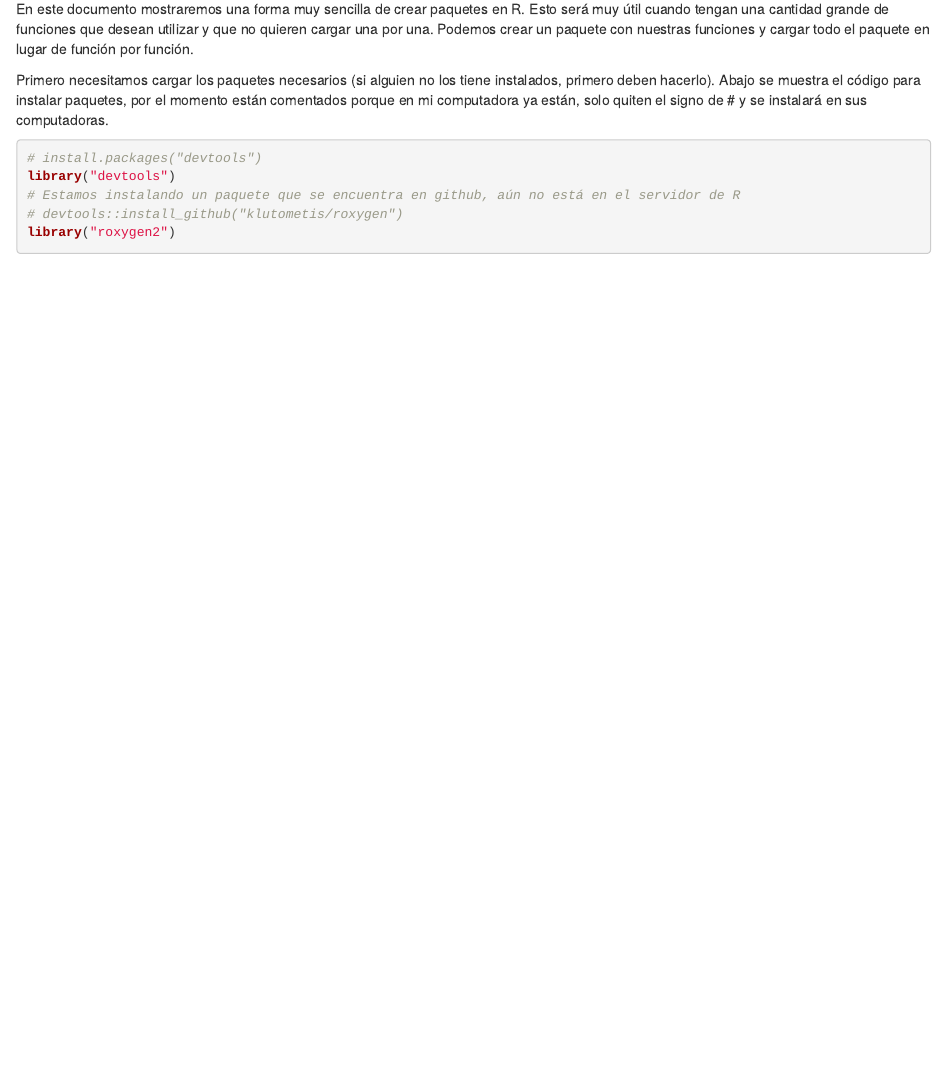
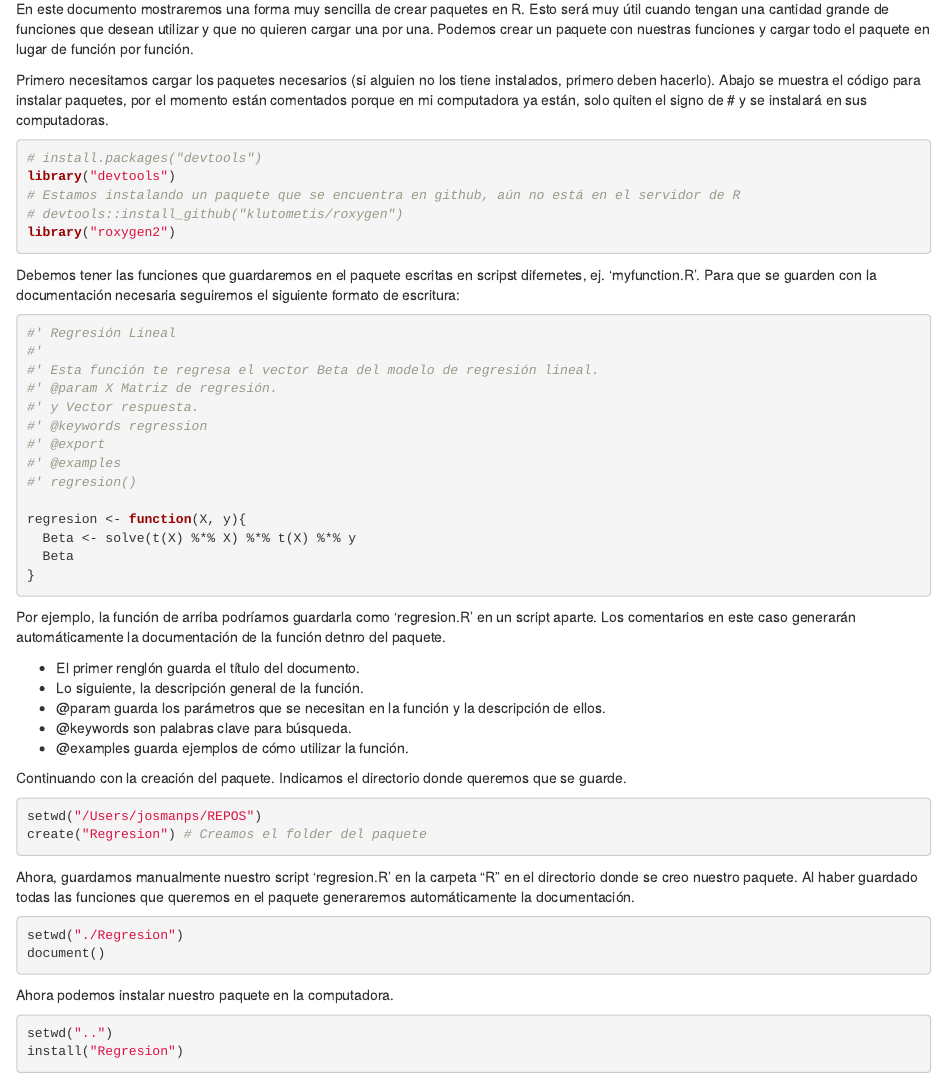
Before and after one commit to JosmanPS/Curso-R-ITAM, an R Markdown document (Otros scripts/Paquetes personales.Rmd): the page in a window 1100 px wide, from 130 px down. Rendered offline with R 4.5, knitr and Pandoc, with nearby package versions.

Commit message:
PAquetes personales

````diff
--- a/Otros scripts/Paquetes personales.Rmd
+++ b/Otros scripts/Paquetes personales.Rmd
@@ -16,3 +16,49 @@ library("devtools")
 # devtools::install_github("klutometis/roxygen")
 library("roxygen2")
 ```
+
+Debemos tener las funciones que guardaremos en el paquete escritas en scripst difernetes, ej. 'myfunction.R'. Para que se guarden con la documentación necesaria seguiremos el siguiente formato de escritura:
+
+```{r, eval=FALSE}
+#' Regresión Lineal
+#'
+#' Esta función te regresa el vector Beta del modelo de regresión lineal.
+#' @param X Matriz de regresión.
+#' y Vector respuesta.
+#' @keywords regression
+#' @export
+#' @examples
+#' regresion()
+
+regresion <- function(X, y){
+  Beta <- solve(t(X) %*% X) %*% t(X) %*% y
+  Beta
+}
+```
+
+Por ejemplo, la función de arriba podríamos guardarla como 'regresion.R' en un script aparte. Los comentarios en este caso generarán automáticamente la documentación de la función detnro del paquete.
+
+- El primer renglón guarda el título del documento.
+- Lo siguiente, la descripción general de la función.
+- @param guarda los parámetros que se necesitan en la función y la descripción de ellos.
+- @keywords son palabras clave para búsqueda.
+- @examples guarda ejemplos de cómo utilizar la función.
+
+Continuando con la creación del paquete. Indicamos el directorio donde queremos que se guarde.
+```{r, eval=FALSE}
+setwd("/Users/josmanps/REPOS")
+create("Regresion") # Creamos el folder del paquete
+```
+
+Ahora, guardamos manualmente nuestro script 'regresion.R' en la carpeta "R" en el directorio donde se creo nuestro paquete. Al haber guardado todas las funciones que queremos en el paquete generaremos automáticamente la documentación.
+
+```{r, eval=FALSE}
+setwd("./Regresion")
+document()
+```
+
+Ahora podemos instalar nuestro paquete en la computadora.
+```{r, eval=FALSE}
+setwd("..")
+install("Regresion")
+```
````
Also changed, not shown: Otros scripts/Paquetes_personales.html (added).
